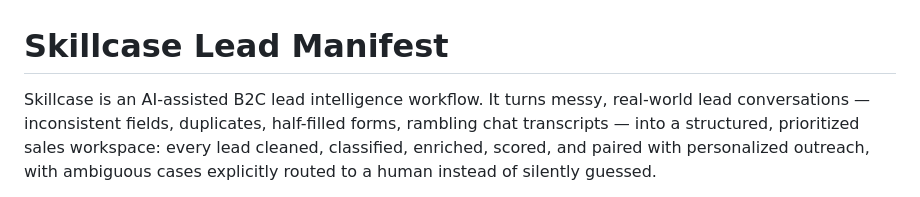
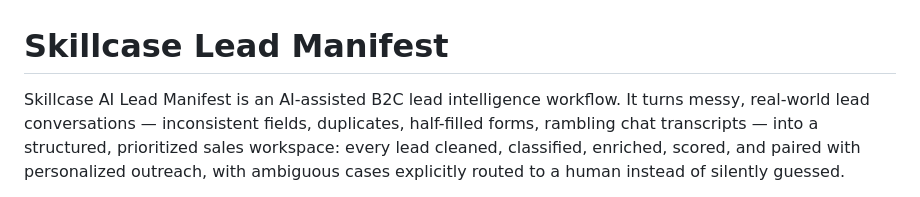
Before and after one commit to SrijanaB/skillcase-ai-lead-workflow, a Markdown page: README.md, the part around the change. GitHub-like rendering.

Commit message:
Update project description in README.md

```diff
--- a/README.md
+++ b/README.md
@@ -1,6 +1,6 @@
 # Skillcase Lead Manifest
 
-Skillcase is an AI-assisted B2C lead intelligence workflow. It turns messy,
+Skillcase AI Lead Manifest is an AI-assisted B2C lead intelligence workflow. It turns messy,
 real-world lead conversations — inconsistent fields, duplicates, half-filled
 forms, rambling chat transcripts — into a structured, prioritized sales
 workspace: every lead cleaned, classified, enriched, scored, and paired with
```
